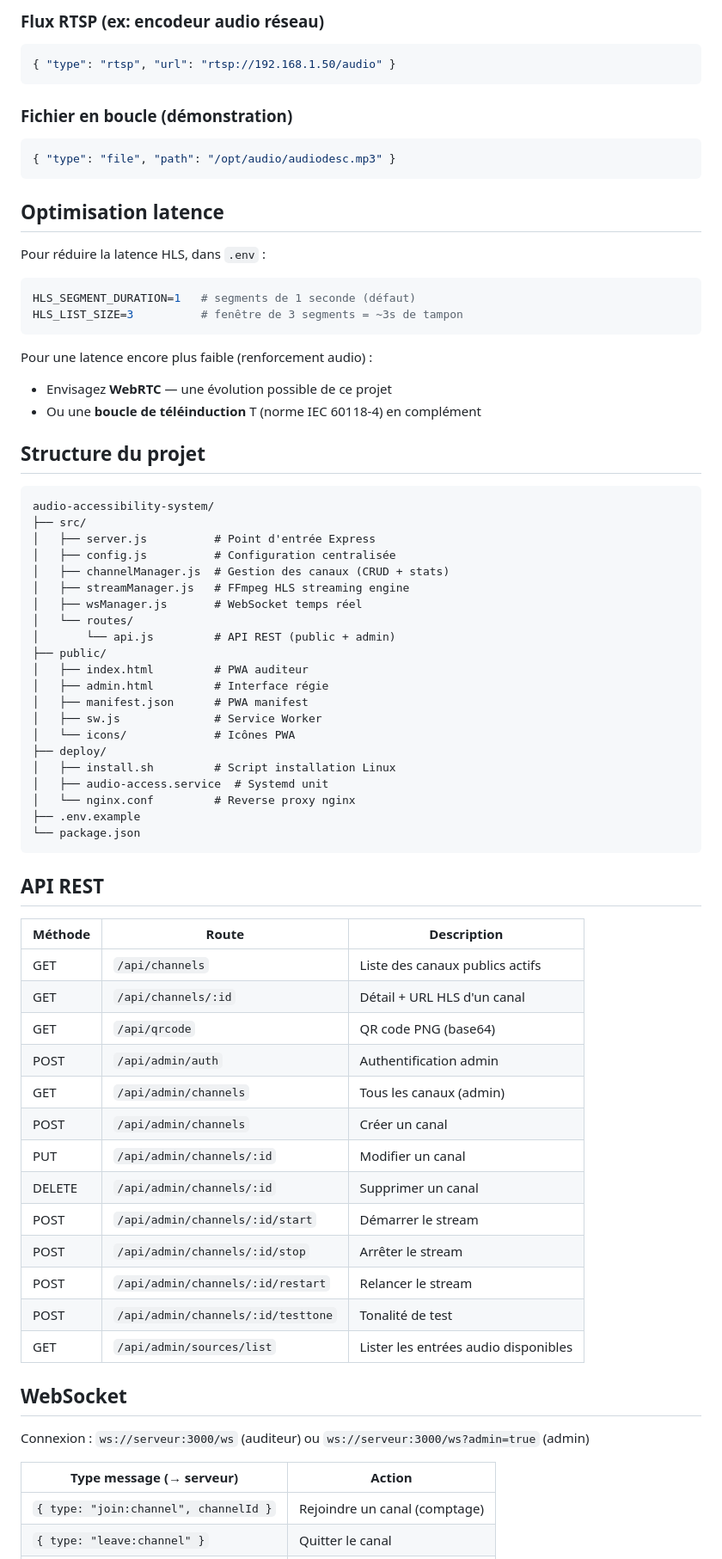
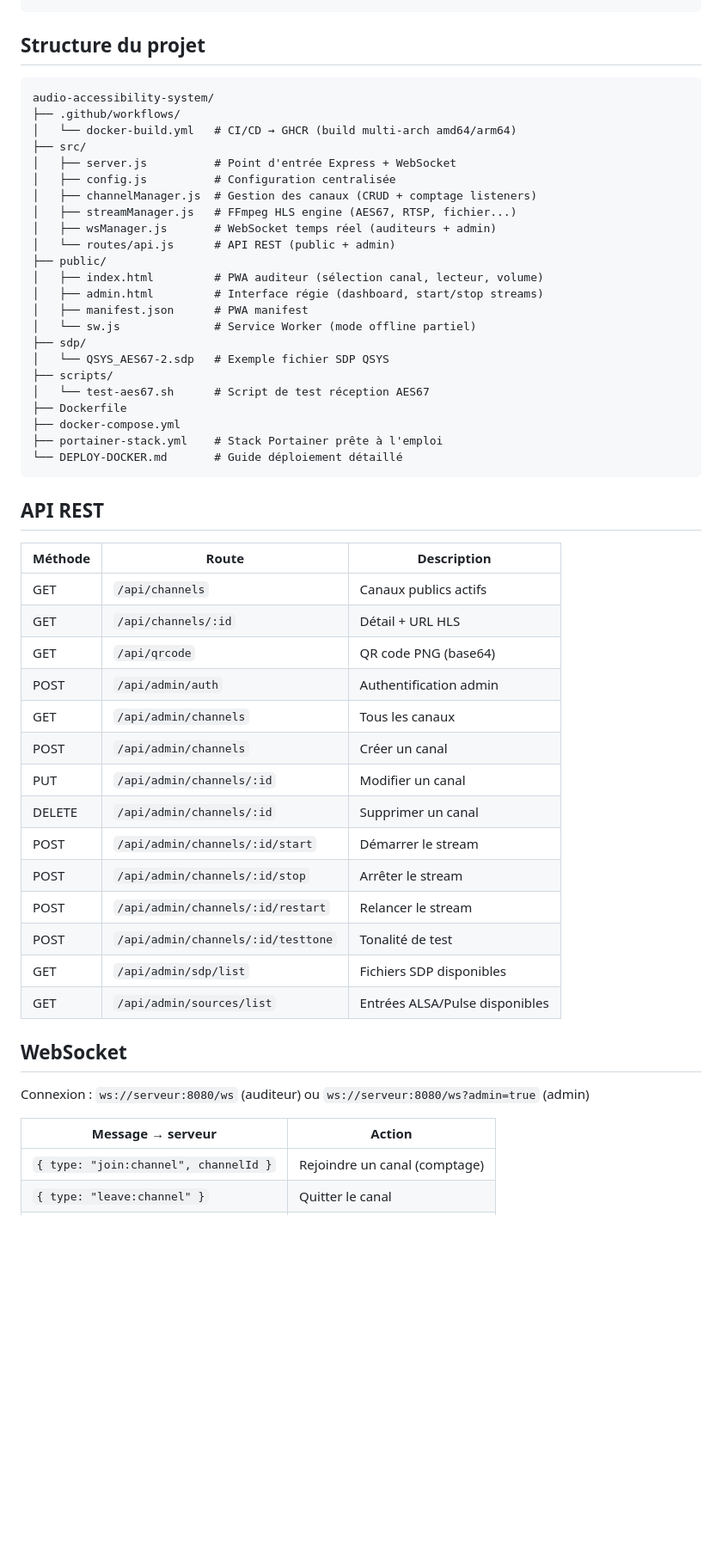
Before and after one commit to dewiweb/audio-accessibility-system, a Markdown page: README.md, the part around one of its changes. Shown at 86% size. Rendered like a GitHub page; blank space fills up the shorter version.

````diff
--- a/README.md
+++ b/README.md
@@ -112,60 +134,41 @@ Listez vos sources : `pactl list sources short`
-### Flux RTSP (ex: encodeur audio réseau)
-```json
-{ "type": "rtsp", "url": "rtsp://192.168.1.50/audio" }
-```
-
-### Fichier en boucle (démonstration)
-```json
-{ "type": "file", "path": "/opt/audio/audiodesc.mp3" }
-```
-
-## Optimisation latence
-
-Pour réduire la latence HLS, dans `.env` :
-```bash
-HLS_SEGMENT_DURATION=1   # segments de 1 seconde (défaut)
-HLS_LIST_SIZE=3          # fenêtre de 3 segments = ~3s de tampon
-```
-
-Pour une latence encore plus faible (renforcement audio) :
-- Envisagez **WebRTC** — une évolution possible de ce projet
-- Ou une **boucle de téléinduction** T (norme IEC 60118-4) en complément
 
 ## Structure du projet
 
 ```
 audio-accessibility-system/
+├── .github/workflows/
+│   └── docker-build.yml   # CI/CD → GHCR (build multi-arch amd64/arm64)
 ├── src/
-│   ├── server.js          # Point d'entrée Express
+│   ├── server.js          # Point d'entrée Express + WebSocket
 │   ├── config.js          # Configuration centralisée
-│   ├── channelManager.js  # Gestion des canaux (CRUD + stats)
-│   ├── streamManager.js   # FFmpeg HLS streaming engine
-│   ├── wsManager.js       # WebSocket temps réel
-│   └── routes/
-│       └── api.js         # API REST (public + admin)
+│   ├── channelManager.js  # Gestion des canaux (CRUD + comptage listeners)
+│   ├── streamManager.js   # FFmpeg HLS engine (AES67, RTSP, fichier...)
+│   ├── wsManager.js       # WebSocket temps réel (auditeurs + admin)
+│   └── routes/api.js      # API REST (public + admin)
 ├── public/
-│   ├── index.html         # PWA auditeur
-│   ├── admin.html         # Interface régie
+│   ├── index.html         # PWA auditeur (sélection canal, lecteur, volume)
+│   ├── admin.html         # Interface régie (dashboard, start/stop streams)
 │   ├── manifest.json      # PWA manifest
-│   ├── sw.js              # Service Worker
-│   └── icons/             # Icônes PWA
-├── deploy/
-│   ├── install.sh         # Script installation Linux
-│   ├── audio-access.service  # Systemd unit
-│   └── nginx.conf         # Reverse proxy nginx
-├── .env.example
-└── package.json
+│   └── sw.js              # Service Worker (mode offline partiel)
+├── sdp/
+│   └── QSYS_AES67-2.sdp   # Exemple fichier SDP QSYS
+├── scripts/
+│   └── test-aes67.sh      # Script de test réception AES67
+├── Dockerfile
+├── docker-compose.yml
+├── portainer-stack.yml    # Stack Portainer prête à l'emploi
+└── DEPLOY-DOCKER.md       # Guide déploiement détaillé
 ```
 
 ## API REST
 
 | Méthode | Route | Description |
 |---------|-------|-------------|
-| GET | `/api/channels` | Liste des canaux publics actifs |
-| GET | `/api/channels/:id` | Détail + URL HLS d'un canal |
+| GET | `/api/channels` | Canaux publics actifs |
+| GET | `/api/channels/:id` | Détail + URL HLS |
 | GET | `/api/qrcode` | QR code PNG (base64) |
 | POST | `/api/admin/auth` | Authentification admin |
-| GET | `/api/admin/channels` | Tous les canaux (admin) |
+| GET | `/api/admin/channels` | Tous les canaux |
 | POST | `/api/admin/channels` | Créer un canal |
 | PUT | `/api/admin/channels/:id` | Modifier un canal |
 | DELETE | `/api/admin/channels/:id` | Supprimer un canal |
@@ -173,14 +176,15 @@ audio-accessibility-system/
 | POST | `/api/admin/channels/:id/stop` | Arrêter le stream |
 | POST | `/api/admin/channels/:id/restart` | Relancer le stream |
 | POST | `/api/admin/channels/:id/testtone` | Tonalité de test |
-| GET | `/api/admin/sources/list` | Lister les entrées audio disponibles |
+| GET | `/api/admin/sdp/list` | Fichiers SDP disponibles |
+| GET | `/api/admin/sources/list` | Entrées ALSA/Pulse disponibles |
 
 ## WebSocket
 
-Connexion : `ws://serveur:3000/ws` (auditeur) ou `ws://serveur:3000/ws?admin=true` (admin)
+Connexion : `ws://serveur:8080/ws` (auditeur) ou `ws://serveur:8080/ws?admin=true` (admin)
 
-| Type message (→ serveur) | Action |
-|--------------------------|--------|
+| Message → serveur | Action |
+|-------------------|--------|
 | `{ type: "join:channel", channelId }` | Rejoindre un canal (comptage) |
 | `{ type: "leave:channel" }` | Quitter le canal |
 | `{ type: "ping" }` | Keepalive |
````
Also changed, not shown: other parts of README.md (+113 -91 lines).
